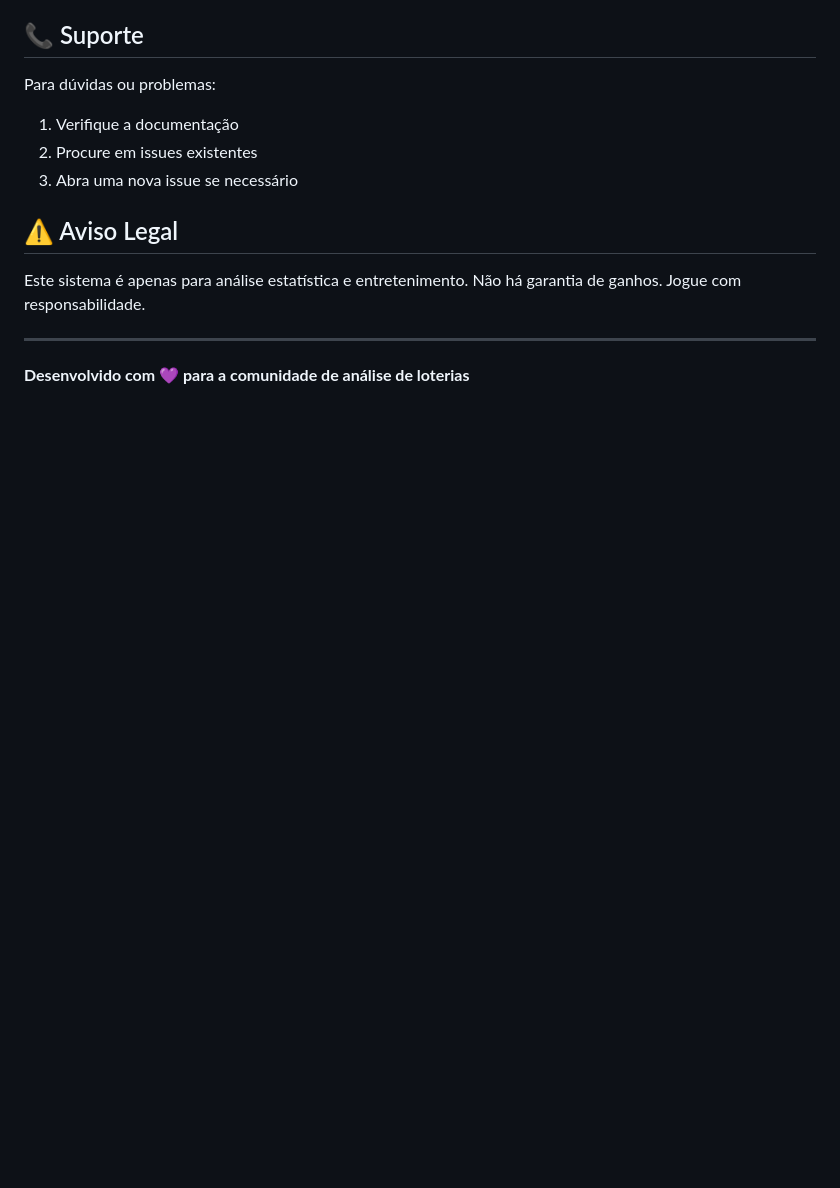
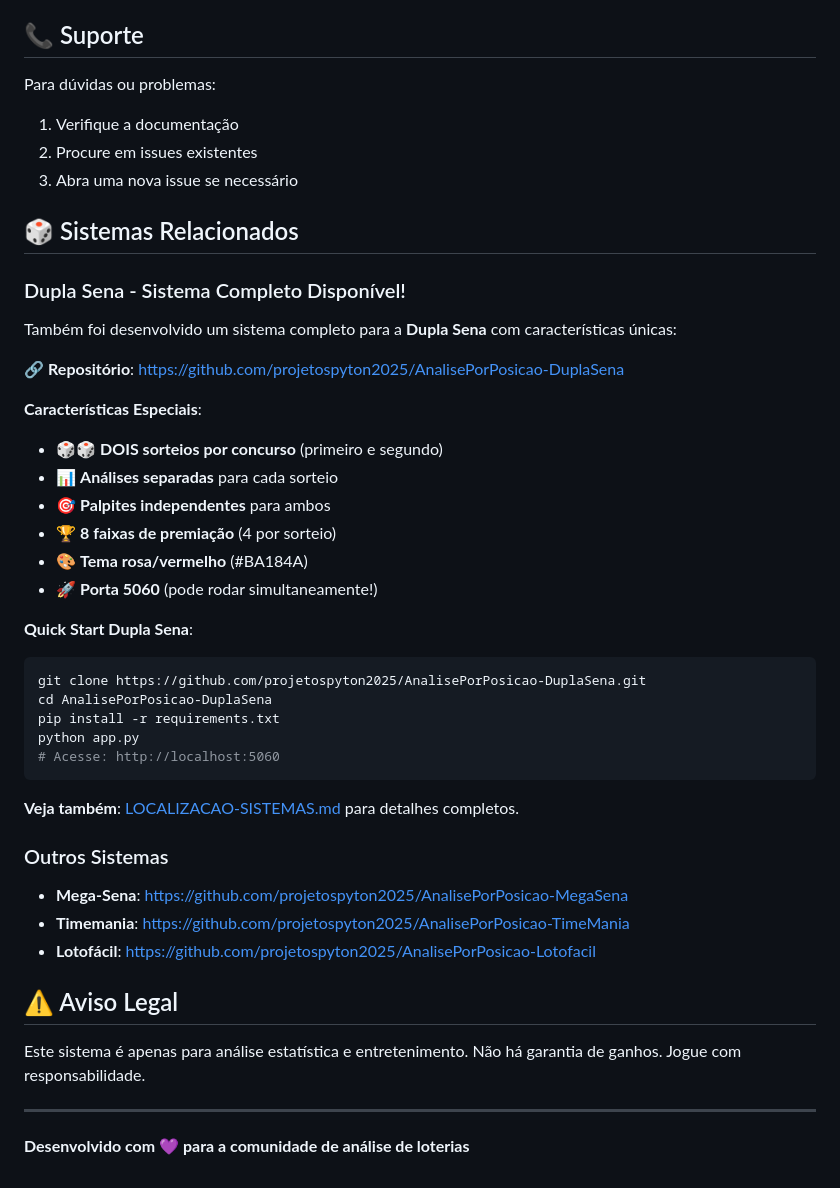
Before and after one commit to projetospyton2025/AnalisePorPosicao-MaisMilionaria, a Markdown page: README.md, the part around the change. Drawn GitHub-style; blank space fills up the shorter version.

````diff
--- a/README.md
+++ b/README.md
@@ -243,6 +243,39 @@ Para dúvidas ou problemas:
 2. Procure em issues existentes
 3. Abra uma nova issue se necessário
 
+## 🎲 Sistemas Relacionados
+
+### Dupla Sena - Sistema Completo Disponível!
+
+Também foi desenvolvido um sistema completo para a **Dupla Sena** com características únicas:
+
+🔗 **Repositório**: https://github.com/projetospyton2025/AnalisePorPosicao-DuplaSena
+
+**Características Especiais**:
+- 🎲🎲 **DOIS sorteios por concurso** (primeiro e segundo)
+- 📊 **Análises separadas** para cada sorteio
+- 🎯 **Palpites independentes** para ambos
+- 🏆 **8 faixas de premiação** (4 por sorteio)
+- 🎨 **Tema rosa/vermelho** (#BA184A)
+- 🚀 **Porta 5060** (pode rodar simultaneamente!)
+
+**Quick Start Dupla Sena**:
+```bash
+git clone https://github.com/projetospyton2025/AnalisePorPosicao-DuplaSena.git
+cd AnalisePorPosicao-DuplaSena
+pip install -r requirements.txt
+python app.py
+# Acesse: http://localhost:5060
+```
+
+**Veja também**: [LOCALIZACAO-SISTEMAS.md](LOCALIZACAO-SISTEMAS.md) para detalhes completos.
+
+### Outros Sistemas
+
+- **Mega-Sena**: https://github.com/projetospyton2025/AnalisePorPosicao-MegaSena
+- **Timemania**: https://github.com/projetospyton2025/AnalisePorPosicao-TimeMania
+- **Lotofácil**: https://github.com/projetospyton2025/AnalisePorPosicao-Lotofacil
+
 ## ⚠️ Aviso Legal
 
 Este sistema é apenas para análise estatística e entretenimento. Não há garantia de ganhos. Jogue com responsabilidade.
````
Also changed, not shown: LOCALIZACAO-SISTEMAS.md (added, +363 -0 lines).
